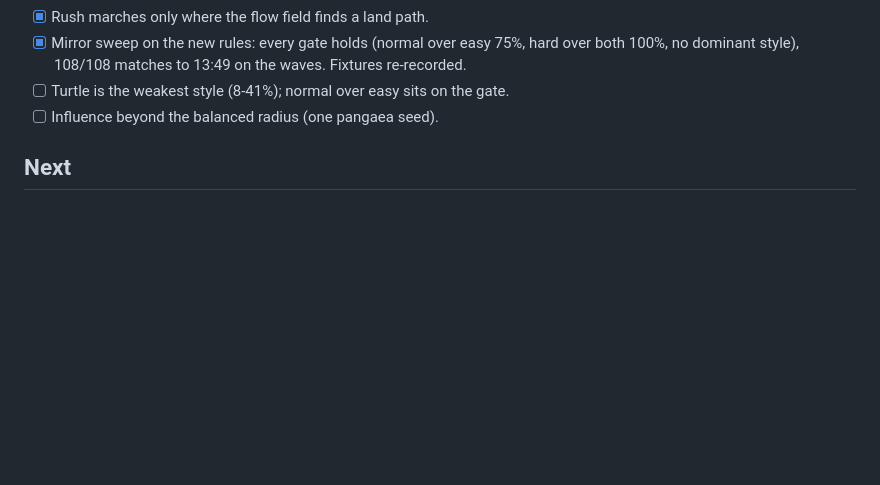
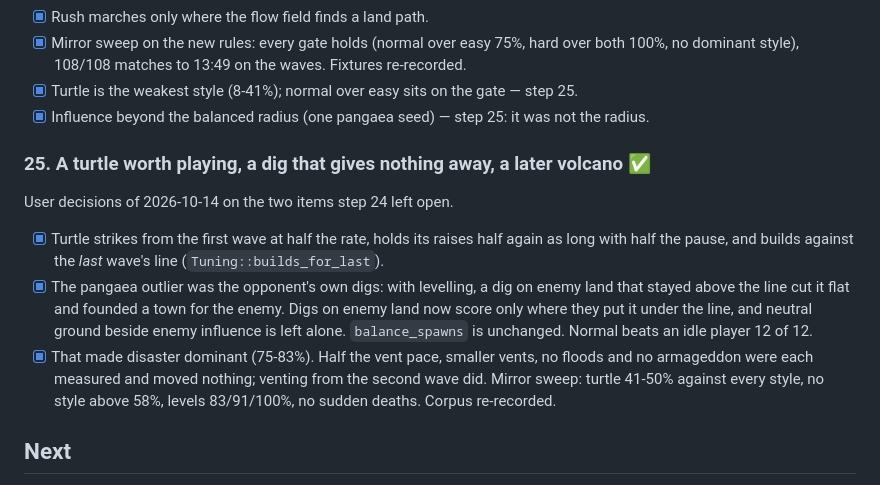
Before and after one commit to amigo-labs/amigo-diomano, a Markdown page: PLAN.md, the part around the change. Rendered like a GitHub page; blank space fills up the shorter version.

```diff
--- a/PLAN.md
+++ b/PLAN.md
@@ -941,8 +941,28 @@ User decisions of 2026-10-14 on the open items of `docs/specs/depth.md`.
 - [x] Mirror sweep on the new rules: every gate holds (normal over easy 75%,
   hard over both 100%, no dominant style), 108/108 matches to 13:49 on the
   waves. Fixtures re-recorded.
-- [ ] Turtle is the weakest style (8-41%); normal over easy sits on the gate.
-- [ ] Influence beyond the balanced radius (one pangaea seed).
+- [x] Turtle is the weakest style (8-41%); normal over easy sits on the gate
+  — step 25.
+- [x] Influence beyond the balanced radius (one pangaea seed) — step 25: it
+  was not the radius.
+
+### 25. A turtle worth playing, a dig that gives nothing away, a later volcano ✅
+
+User decisions of 2026-10-14 on the two items step 24 left open.
+
+- [x] Turtle strikes from the first wave at half the rate, holds its raises
+  half again as long with half the pause, and builds against the *last*
+  wave's line (`Tuning::builds_for_last`).
+- [x] The pangaea outlier was the opponent's own digs: with levelling, a dig
+  on enemy land that stayed above the line cut it flat and founded a town
+  for the enemy. Digs on enemy land now score only where they put it under
+  the line, and neutral ground beside enemy influence is left alone.
+  `balance_spawns` is unchanged. Normal beats an idle player 12 of 12.
+- [x] That made disaster dominant (75-83%). Half the vent pace, smaller
+  vents, no floods and no armageddon were each measured and moved nothing;
+  venting from the second wave did. Mirror sweep: turtle 41-50% against
+  every style, no style above 58%, levels 83/91/100%, no sudden deaths.
+  Corpus re-recorded.
 
 ## Next
 
```
Also changed, not shown: docs/specs/depth.md (+41 -27 lines).
